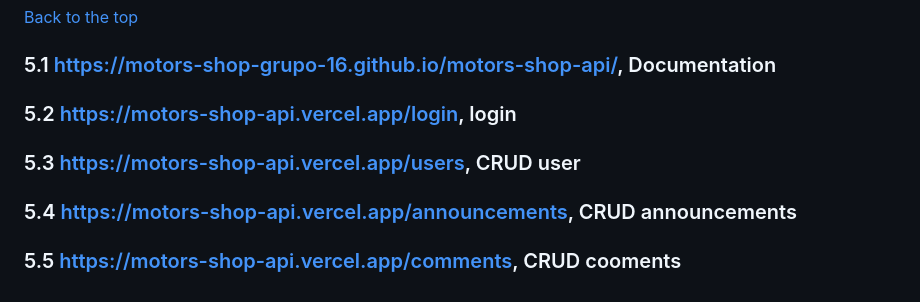
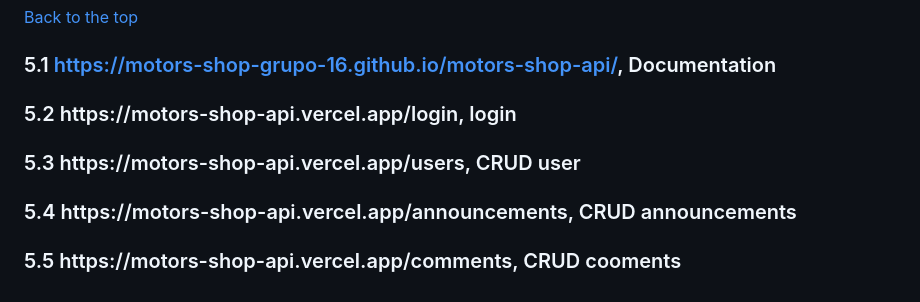
Before and after one commit to Motors-Shop-Grupo-16/motors-shop-api, a Markdown page: README.md, the part around the change. Rendered like a GitHub page.

```diff
--- a/README.md
+++ b/README.md
@@ -155,10 +155,10 @@ yarn
 
 ### 5.1 <https://motors-shop-grupo-16.github.io/motors-shop-api/>, Documentation
 
-### 5.2 [https://motors-shop-api.vercel.app/login](https://motors-shop-grupo-16.github.io/motors-shop-api/), login
+### 5.2 https://<i></i>motors-shop-api.vercel.app/login, login
 
-### 5.3 [https://motors-shop-api.vercel.app/users](https://motors-shop-grupo-16.github.io/motors-shop-api/), CRUD user
+### 5.3 https://<i></i>motors-shop-api.vercel.app/users, CRUD user
 
-### 5.4 [https://motors-shop-api.vercel.app/announcements](https://motors-shop-grupo-16.github.io/motors-shop-api/), CRUD announcements
+### 5.4 https://<i></i>motors-shop-api.vercel.app/announcements, CRUD announcements
 
-### 5.5 [https://motors-shop-api.vercel.app/comments](https://motors-shop-grupo-16.github.io/motors-shop-api/), CRUD cooments
+### 5.5 https://<i></i>motors-shop-api.vercel.app/comments, CRUD cooments
```
